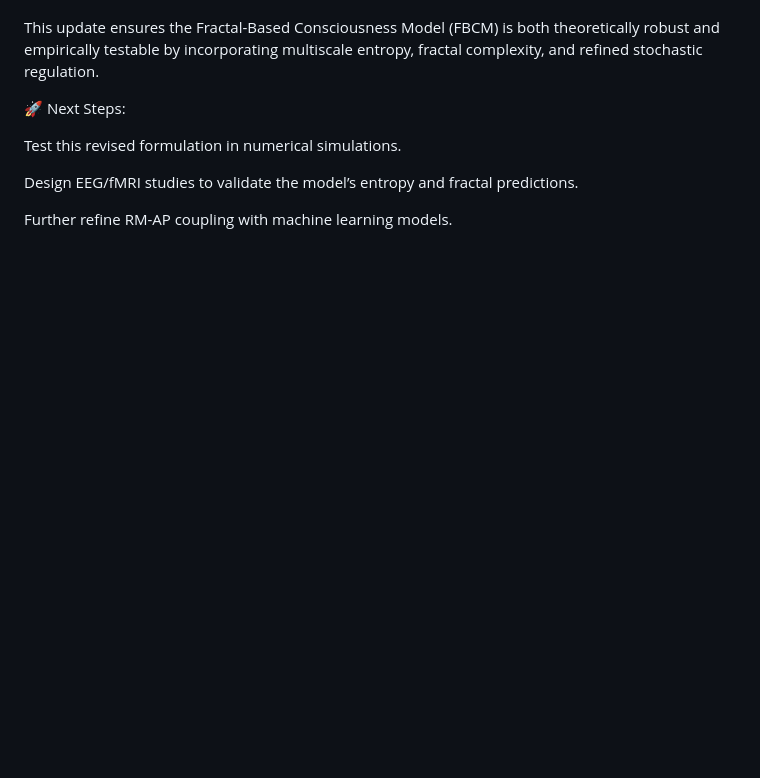
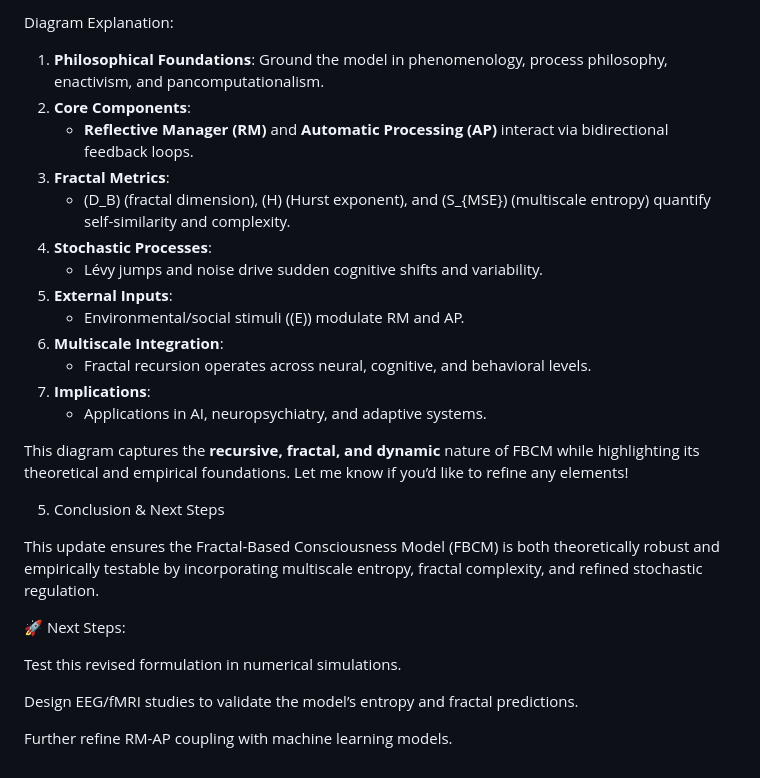
Before and after one commit to adaptiveaios/AdaptiveAIOS, a Markdown page: README.md, the part around the change printed below. Rendered like a GitHub page; blank space fills up the shorter version.

```diff
--- a/README.md
+++ b/README.md
@@ -88,3 +132,23 @@ This graph illustrates how the Reflective Manager (R) and Automatic Processing (
+Diagram Explanation:
+
+1. **Philosophical Foundations**: Ground the model in phenomenology, process philosophy, enactivism, and pancomputationalism.
+2. **Core Components**:
+   - **Reflective Manager (RM)** and **Automatic Processing (AP)** interact via bidirectional feedback loops.
+3. **Fractal Metrics**:
+   - \(D_B\) (fractal dimension), \(H\) (Hurst exponent), and \(S_{MSE}\) (multiscale entropy) quantify self-similarity and complexity.
+4. **Stochastic Processes**:
+   - Lévy jumps and noise drive sudden cognitive shifts and variability.
+5. **External Inputs**:
+   - Environmental/social stimuli (\(E\)) modulate RM and AP.
+6. **Multiscale Integration**:
+   - Fractal recursion operates across neural, cognitive, and behavioral levels.
+7. **Implications**:
+   - Applications in AI, neuropsychiatry, and adaptive systems.
+
+This diagram captures the **recursive, fractal, and dynamic** nature of FBCM while highlighting its theoretical and empirical foundations. Let me know if you’d like to refine any elements!
+
+
+5. Conclusion & Next Steps
 
 This update ensures the Fractal-Based Consciousness Model (FBCM) is both theoretically robust and empirically testable by incorporating multiscale entropy, fractal complexity, and refined stochastic regulation.
 
```
Also changed, not shown: other parts of README.md (+45 -1 lines).
